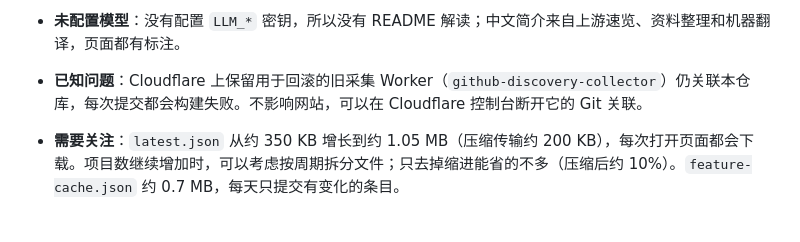
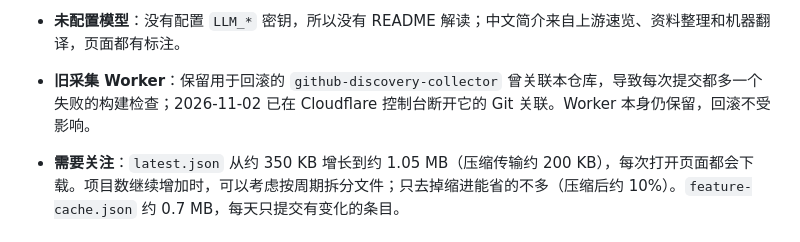
Before and after one commit to chenran71ran-oss/github-discovery, a Markdown page: docs/OPERATIONS.md, the part around the change. Rendered like a GitHub page.

Commit message:
docs: 记录旧采集 Worker 已断开 Git 关联 (#11)
Claude-Session: https://claude.ai/code/session_01QiLtG6yzugfKivkH4MimEq

Co-authored-by: Claude <noreply@anthropic.com>

```diff
--- a/docs/OPERATIONS.md
+++ b/docs/OPERATIONS.md
@@ -20,7 +20,7 @@
 
   28 个分类搜索流都有结果，296 个项目带次要标签。采集器这一步用时 434 秒；首次运行要抓取全部 README，之后 README 摘要缓存 14 天，耗时会下降。
 - **未配置模型**：没有配置 `LLM_*` 密钥，所以没有 README 解读；中文简介来自上游速览、资料整理和机器翻译，页面都有标注。
-- **已知问题**：Cloudflare 上保留用于回滚的旧采集 Worker（`github-discovery-collector`）仍关联本仓库，每次提交都会构建失败。不影响网站，可以在 Cloudflare 控制台断开它的 Git 关联。
+- **旧采集 Worker**：保留用于回滚的 `github-discovery-collector` 曾关联本仓库，导致每次提交都多一个失败的构建检查；2026-11-02 已在 Cloudflare 控制台断开它的 Git 关联。Worker 本身仍保留，回滚不受影响。
 - **需要关注**：`latest.json` 从约 350 KB 增长到约 1.05 MB（压缩传输约 200 KB），每次打开页面都会下载。项目数继续增加时，可以考虑按周期拆分文件；只去掉缩进能省的不多（压缩后约 10%）。`feature-cache.json` 约 0.7 MB，每天只提交有变化的条目。
 
 ## 配置
```
